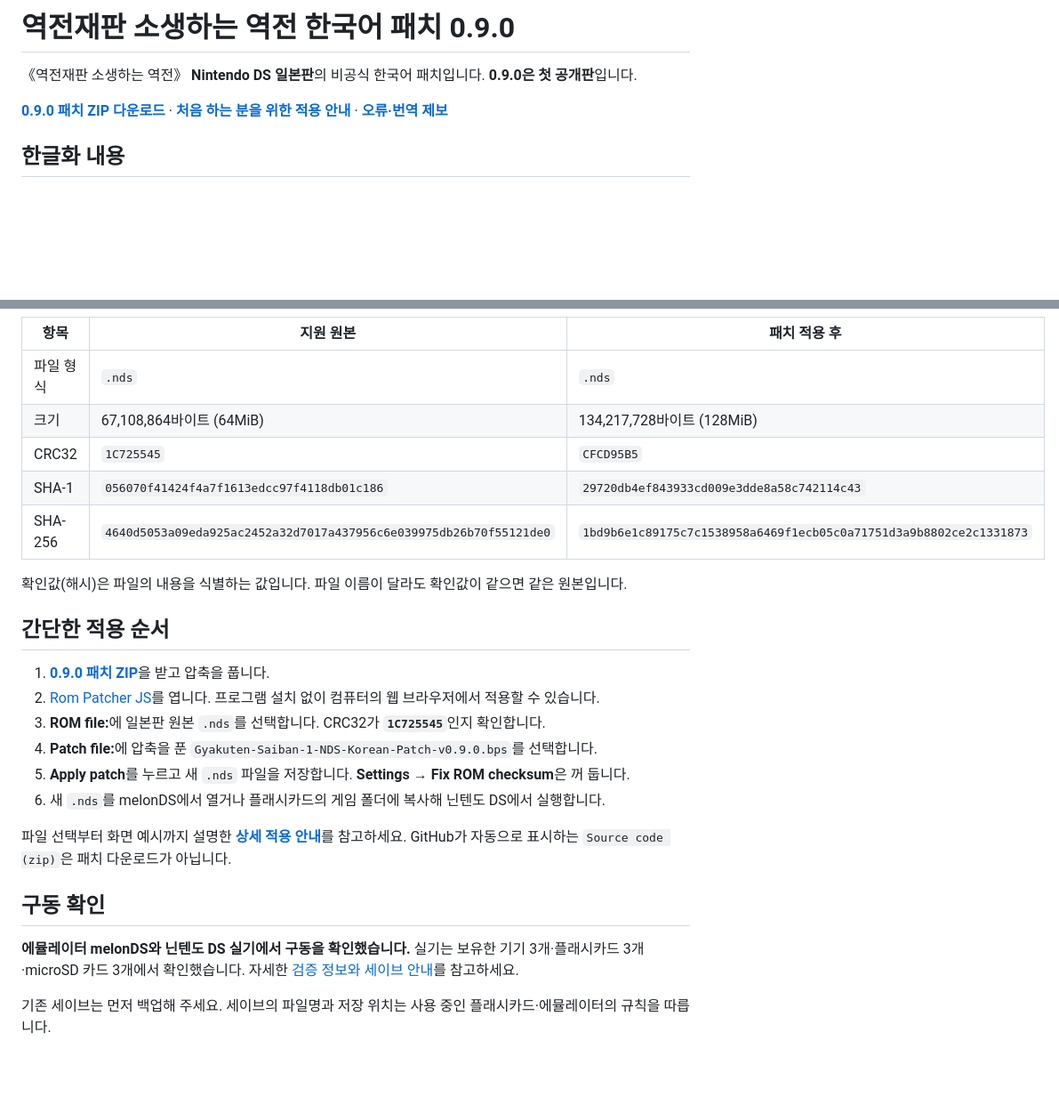
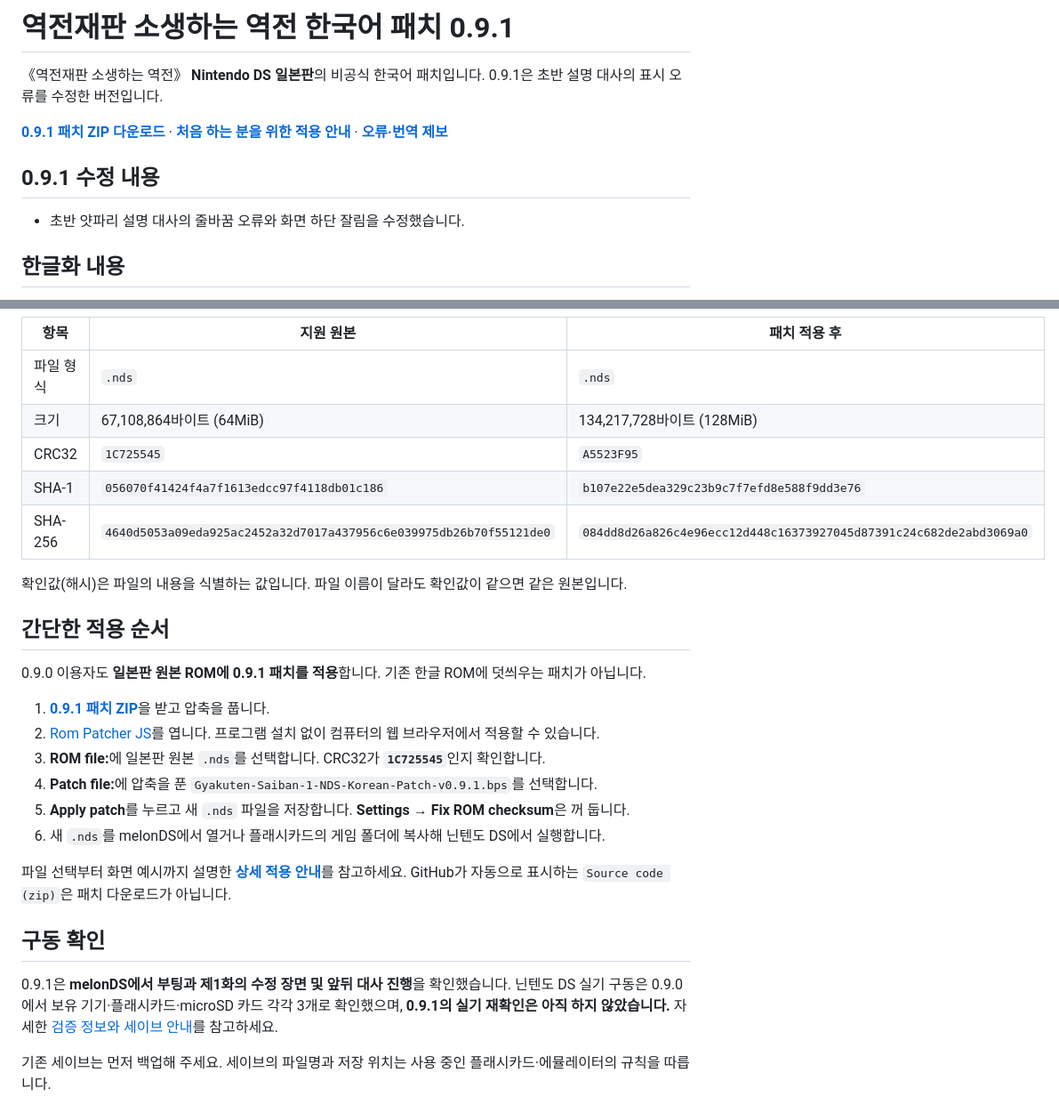
Before and after one commit to lf-idonotknow/Gyakuten-Saiban-1-NDS-Korean-Patch, a Markdown page: README.md, 2 parts joined by grey strips. Shown at 89% size. Rendered like a GitHub page; blank space fills up the shorter version.

```diff
--- a/README.md
+++ b/README.md
@@ -1,8 +1,12 @@
-# 역전재판 소생하는 역전 한국어 패치 0.9.0
+# 역전재판 소생하는 역전 한국어 패치 0.9.1
 
-《역전재판 소생하는 역전》 <strong>Nintendo DS 일본판</strong>의 비공식 한국어 패치입니다. <strong>0.9.0은 첫 공개판</strong>입니다.
+《역전재판 소생하는 역전》 <strong>Nintendo DS 일본판</strong>의 비공식 한국어 패치입니다. 0.9.1은 초반 설명 대사의 표시 오류를 수정한 버전입니다.
 
-<strong>[0.9.0 패치 ZIP 다운로드](https://github.com/lf-idonotknow/Gyakuten-Saiban-1-NDS-Korean-Patch/releases/download/v0.9.0/Gyakuten-Saiban-1-NDS-Korean-Patch-v0.9.0.zip)</strong> · <strong>[처음 하는 분을 위한 적용 안내](docs/APPLY.md)</strong> · <strong>[오류·번역 제보](https://github.com/lf-idonotknow/Gyakuten-Saiban-1-NDS-Korean-Patch/issues/new/choose)</strong>
+<strong>[0.9.1 패치 ZIP 다운로드](https://github.com/lf-idonotknow/Gyakuten-Saiban-1-NDS-Korean-Patch/releases/download/v0.9.1/Gyakuten-Saiban-1-NDS-Korean-Patch-v0.9.1.zip)</strong> · <strong>[처음 하는 분을 위한 적용 안내](docs/APPLY.md)</strong> · <strong>[오류·번역 제보](https://github.com/lf-idonotknow/Gyakuten-Saiban-1-NDS-Korean-Patch/issues/new/choose)</strong>
+
+## 0.9.1 수정 내용
+
+- 초반 얏파리 설명 대사의 줄바꿈 오류와 화면 하단 잘림을 수정했습니다.
 
 ## 한글화 내용
 
@@ -21,18 +25,20 @@
 |---|---|---|
 | 파일 형식 | `.nds` | `.nds` |
 | 크기 | 67,108,864바이트 (64MiB) | 134,217,728바이트 (128MiB) |
-| CRC32 | `1C725545` | `CFCD95B5` |
-| SHA-1 | `056070f41424f4a7f1613edcc97f4118db01c186` | `29720db4ef843933cd009e3dde8a58c742114c43` |
-| SHA-256 | `4640d5053a09eda925ac2452a32d7017a437956c6e039975db26b70f55121de0` | `1bd9b6e1c89175c7c1538958a6469f1ecb05c0a71751d3a9b8802ce2c1331873` |
+| CRC32 | `1C725545` | `A5523F95` |
+| SHA-1 | `056070f41424f4a7f1613edcc97f4118db01c186` | `b107e22e5dea329c23b9c7f7efd8e588f9dd3e76` |
+| SHA-256 | `4640d5053a09eda925ac2452a32d7017a437956c6e039975db26b70f55121de0` | `084dd8d26a826c4e96ecc12d448c16373927045d87391c24c682de2abd3069a0` |
 
 확인값(해시)은 파일의 내용을 식별하는 값입니다. 파일 이름이 달라도 확인값이 같으면 같은 원본입니다.
 
 ## 간단한 적용 순서
 
-1. <strong>[0.9.0 패치 ZIP](https://github.com/lf-idonotknow/Gyakuten-Saiban-1-NDS-Korean-Patch/releases/download/v0.9.0/Gyakuten-Saiban-1-NDS-Korean-Patch-v0.9.0.zip)</strong>을 받고 압축을 풉니다.
+0.9.0 이용자도 <strong>일본판 원본 ROM에 0.9.1 패치를 적용</strong>합니다. 기존 한글 ROM에 덧씌우는 패치가 아닙니다.
+
+1. <strong>[0.9.1 패치 ZIP](https://github.com/lf-idonotknow/Gyakuten-Saiban-1-NDS-Korean-Patch/releases/download/v0.9.1/Gyakuten-Saiban-1-NDS-Korean-Patch-v0.9.1.zip)</strong>을 받고 압축을 풉니다.
 2. [Rom Patcher JS](https://www.marcrobledo.com/RomPatcher.js/)를 엽니다. 프로그램 설치 없이 컴퓨터의 웹 브라우저에서 적용할 수 있습니다.
 3. <strong>ROM file:</strong>에 일본판 원본 `.nds`를 선택합니다. CRC32가 <strong>`1C725545`</strong>인지 확인합니다.
-4. <strong>Patch file:</strong>에 압축을 푼 `Gyakuten-Saiban-1-NDS-Korean-Patch-v0.9.0.bps`를 선택합니다.
+4. <strong>Patch file:</strong>에 압축을 푼 `Gyakuten-Saiban-1-NDS-Korean-Patch-v0.9.1.bps`를 선택합니다.
 5. <strong>Apply patch</strong>를 누르고 새 `.nds` 파일을 저장합니다. <strong>Settings → Fix ROM checksum</strong>은 꺼 둡니다.
 6. 새 `.nds`를 melonDS에서 열거나 플래시카드의 게임 폴더에 복사해 닌텐도 DS에서 실행합니다.
 
@@ -40,7 +46,7 @@
 
 ## 구동 확인
 
-<strong>에뮬레이터 melonDS와 닌텐도 DS 실기에서 구동을 확인했습니다.</strong> 실기는 보유한 기기 3개·플래시카드 3개·microSD 카드 3개에서 확인했습니다. 자세한 [검증 정보와 세이브 안내](docs/VERIFICATION.md)를 참고하세요.
+0.9.1은 <strong>melonDS에서 부팅과 제1화의 수정 장면 및 앞뒤 대사 진행</strong>을 확인했습니다. 닌텐도 DS 실기 구동은 0.9.0에서 보유 기기·플래시카드·microSD 카드 각각 3개로 확인했으며, <strong>0.9.1의 실기 재확인은 아직 하지 않았습니다.</strong> 자세한 [검증 정보와 세이브 안내](docs/VERIFICATION.md)를 참고하세요.
 
 기존 세이브는 먼저 백업해 주세요. 세이브의 파일명과 저장 위치는 사용 중인 플래시카드·에뮬레이터의 규칙을 따릅니다.
 
```
Also changed, not shown: docs/APPLY.md (+10 -10 lines), docs/VERIFICATION.md (+16 -10 lines), docs/images/patcher-ready.png, 4 other files.
